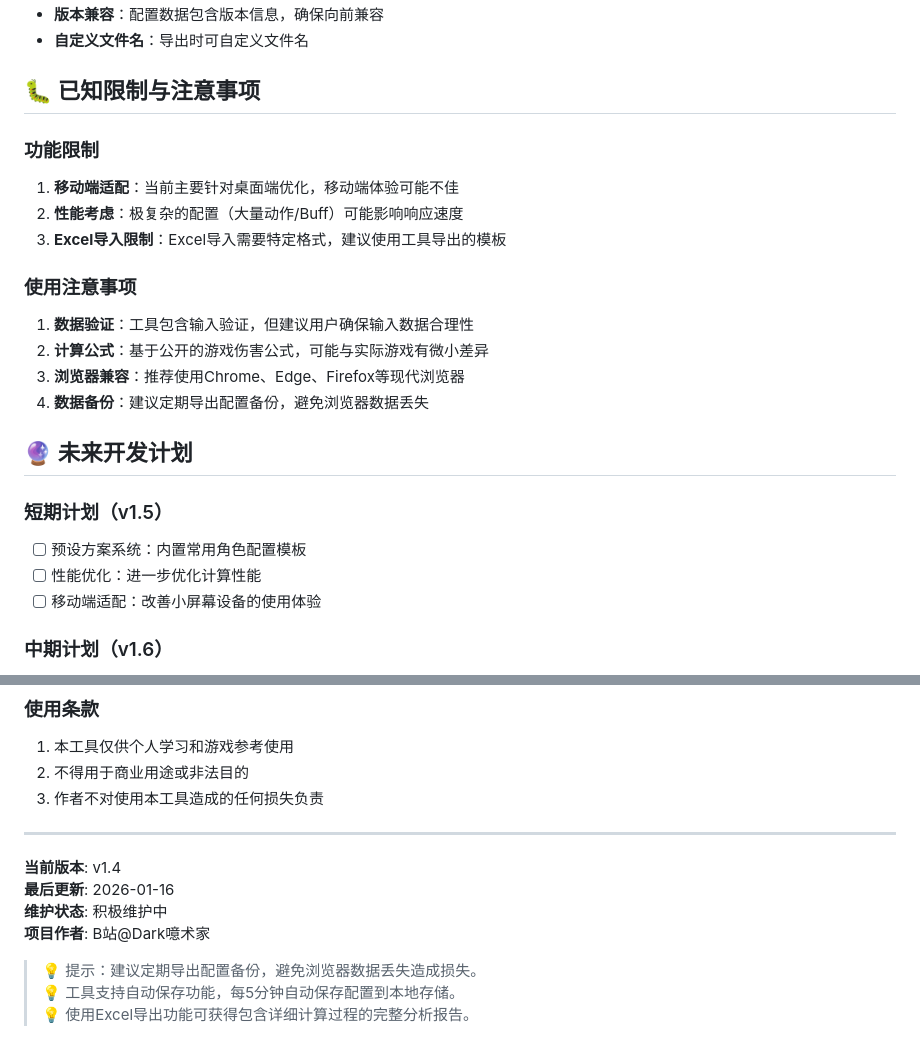
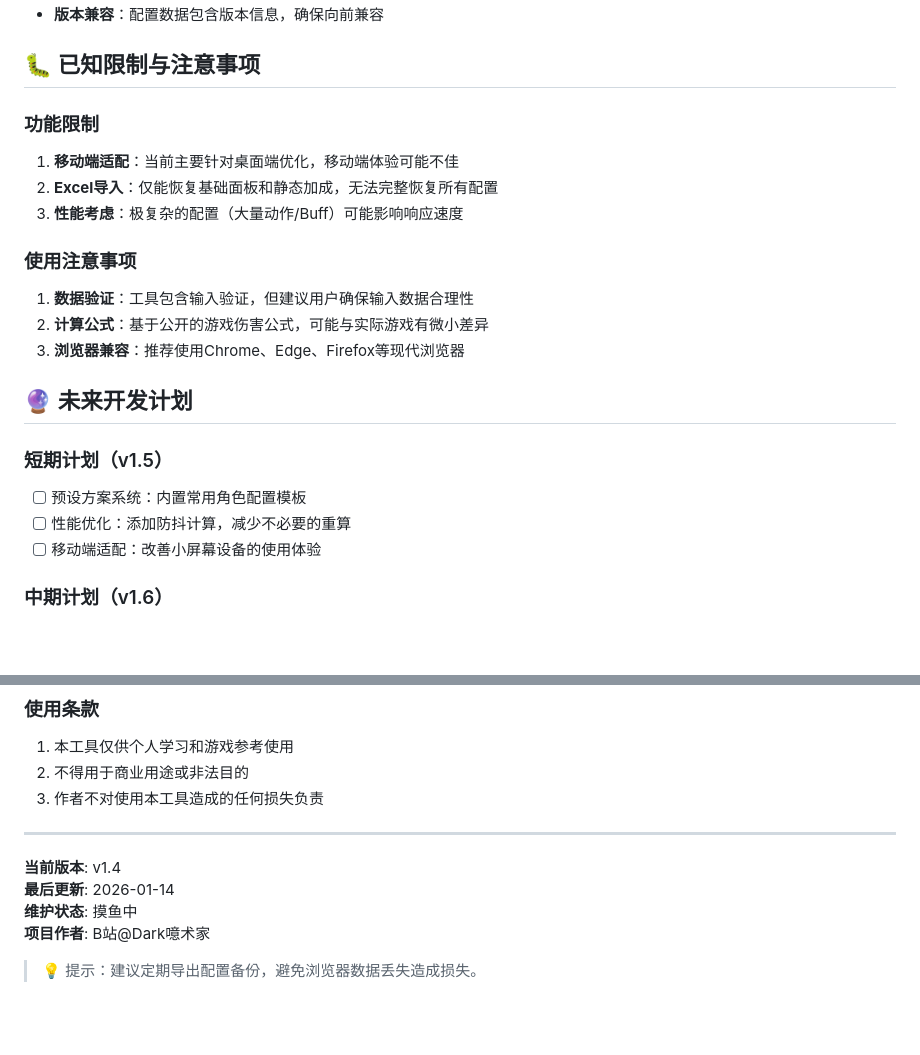
Before and after one commit to Pino216/wuwa_echoCompare, a Markdown page: README.MD, 2 parts joined by grey strips. Drawn GitHub-style; blank space fills up the shorter version.

```diff
--- a/README.MD
+++ b/README.MD
@@ -140,24 +128,22 @@
 - **版本兼容**：配置数据包含版本信息，确保向前兼容
-- **自定义文件名**：导出时可自定义文件名
 
 ## 🐛 已知限制与注意事项
 
 ### 功能限制
 1. **移动端适配**：当前主要针对桌面端优化，移动端体验可能不佳
-2. **性能考虑**：极复杂的配置（大量动作/Buff）可能影响响应速度
-3. **Excel导入限制**：Excel导入需要特定格式，建议使用工具导出的模板
+2. **Excel导入**：仅能恢复基础面板和静态加成，无法完整恢复所有配置
+3. **性能考虑**：极复杂的配置（大量动作/Buff）可能影响响应速度
 
 ### 使用注意事项
 1. **数据验证**：工具包含输入验证，但建议用户确保输入数据合理性
 2. **计算公式**：基于公开的游戏伤害公式，可能与实际游戏有微小差异
 3. **浏览器兼容**：推荐使用Chrome、Edge、Firefox等现代浏览器
-4. **数据备份**：建议定期导出配置备份，避免浏览器数据丢失
 
 ## 🔮 未来开发计划
 
 ### 短期计划（v1.5）
 - [ ] 预设方案系统：内置常用角色配置模板
-- [ ] 性能优化：进一步优化计算性能
+- [ ] 性能优化：添加防抖计算，减少不必要的重算
 - [ ] 移动端适配：改善小屏幕设备的使用体验
 
 ### 中期计划（v1.6）
@@ -200,10 +185,8 @@
 ---
 
 **当前版本**: v1.4
-**最后更新**: 2026-01-16
-**维护状态**: 积极维护中
+**最后更新**: 2026-01-14
+**维护状态**: 摸鱼中
 **项目作者**: B站@Dark噫术家
 
 > 💡 提示：建议定期导出配置备份，避免浏览器数据丢失造成损失。
-> 💡 工具支持自动保存功能，每5分钟自动保存配置到本地存储。
-> 💡 使用Excel导出功能可获得包含详细计算过程的完整分析报告。
```
Also changed, not shown: other parts of README.MD (+21 -34 lines).
